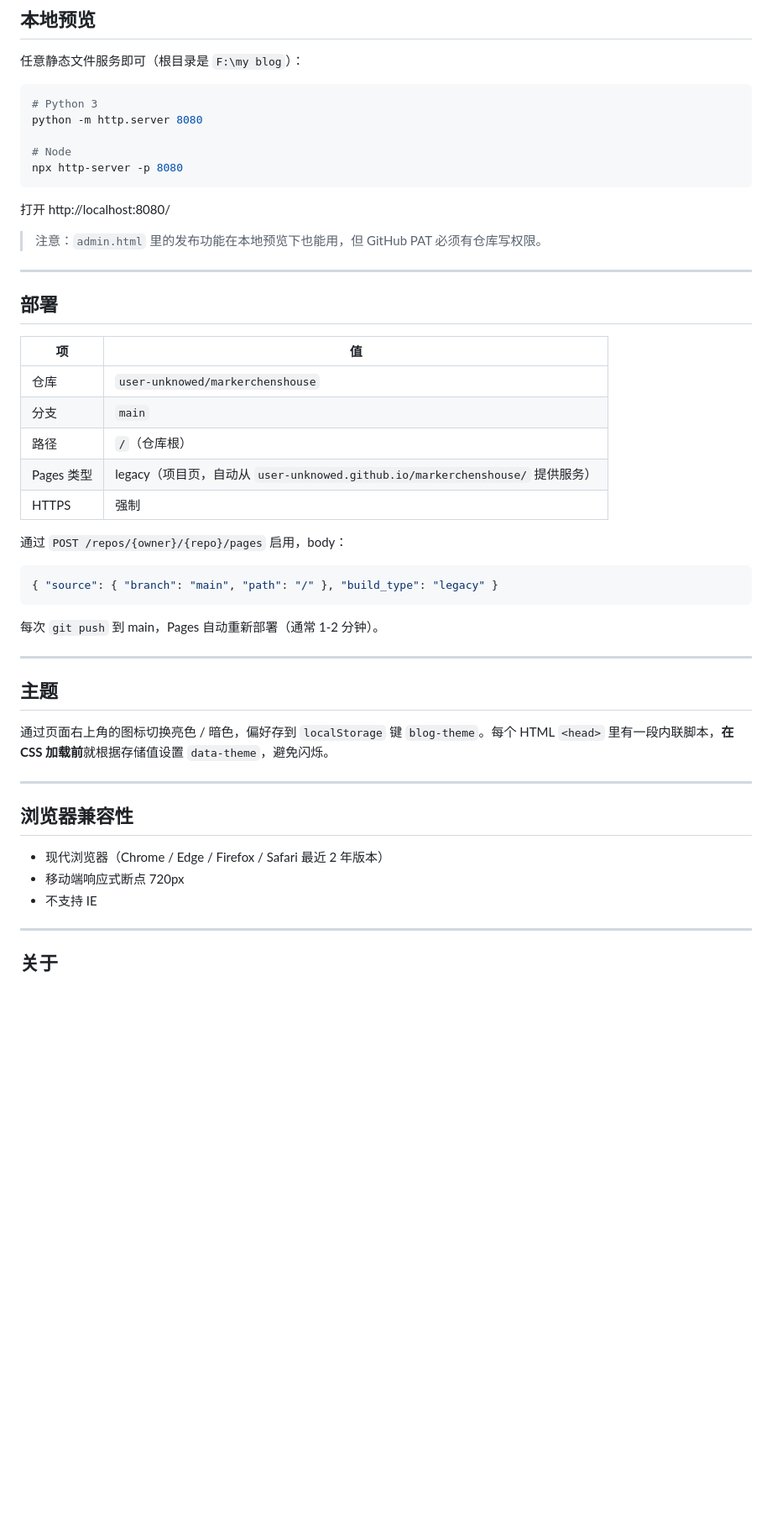
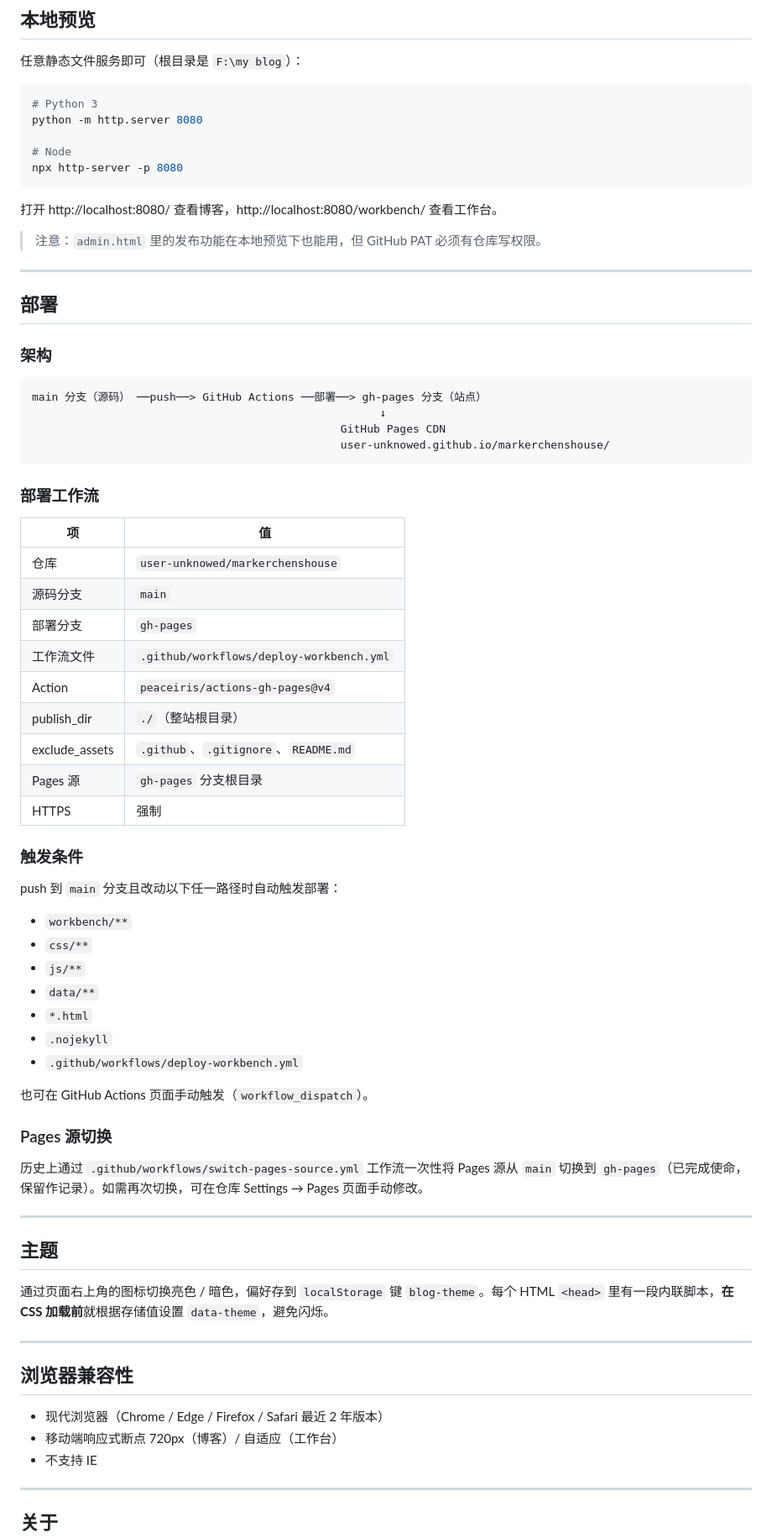
Before and after one commit to user-unknowed/markerchenshouse, a Markdown page: README.md, the part around one of its changes. Shown at 84% size. Drawn GitHub-style; blank space fills up the shorter version.

````diff
--- a/README.md
+++ b/README.md
@@ -134,7 +219,7 @@ python -m http.server 8080
 npx http-server -p 8080
 ```
 
-打开 http://localhost:8080/
+打开 http://localhost:8080/ 查看博客，http://localhost:8080/workbench/ 查看工作台。
 
 > 注意：`admin.html` 里的发布功能在本地预览下也能用，但 GitHub PAT 必须有仓库写权限。
 
@@ -142,21 +227,46 @@ npx http-server -p 8080
 
 ## 部署
 
+### 架构
+
+```
+main 分支（源码） ──push──> GitHub Actions ──部署──> gh-pages 分支（站点）
+                                                     ↓
+                                               GitHub Pages CDN
+                                               user-unknowed.github.io/markerchenshouse/
+```
+
+### 部署工作流
+
 | 项 | 值 |
 |----|----|
 | 仓库 | `user-unknowed/markerchenshouse` |
-| 分支 | `main` |
-| 路径 | `/`（仓库根） |
-| Pages 类型 | legacy（项目页，自动从 `user-unknowed.github.io/markerchenshouse/` 提供服务） |
+| 源码分支 | `main` |
+| 部署分支 | `gh-pages` |
+| 工作流文件 | `.github/workflows/deploy-workbench.yml` |
+| Action | `peaceiris/actions-gh-pages@v4` |
+| publish_dir | `./`（整站根目录） |
+| exclude_assets | `.github`、`.gitignore`、`README.md` |
+| Pages 源 | `gh-pages` 分支根目录 |
 | HTTPS | 强制 |
 
-通过 `POST /repos/{owner}/{repo}/pages` 启用，body：
+### 触发条件
 
-```json
-{ "source": { "branch": "main", "path": "/" }, "build_type": "legacy" }
-```
+push 到 `main` 分支且改动以下任一路径时自动触发部署：
 
-每次 `git push` 到 main，Pages 自动重新部署（通常 1-2 分钟）。
+- `workbench/**`
+- `css/**`
+- `js/**`
+- `data/**`
+- `*.html`
+- `.nojekyll`
+- `.github/workflows/deploy-workbench.yml`
+
+也可在 GitHub Actions 页面手动触发（`workflow_dispatch`）。
+
+### Pages 源切换
+
+历史上通过 `.github/workflows/switch-pages-source.yml` 工作流一次性将 Pages 源从 `main` 切换到 `gh-pages`（已完成使命，保留作记录）。如需再次切换，可在仓库 Settings → Pages 页面手动修改。
 
 ---
 
@@ -169,7 +279,7 @@ npx http-server -p 8080
 ## 浏览器兼容性
 
 - 现代浏览器（Chrome / Edge / Firefox / Safari 最近 2 年版本）
-- 移动端响应式断点 720px
+- 移动端响应式断点 720px（博客）/ 自适应（工作台）
 - 不支持 IE
 
 ---
````
Also changed, not shown: other parts of README.md (+101 -16 lines).
